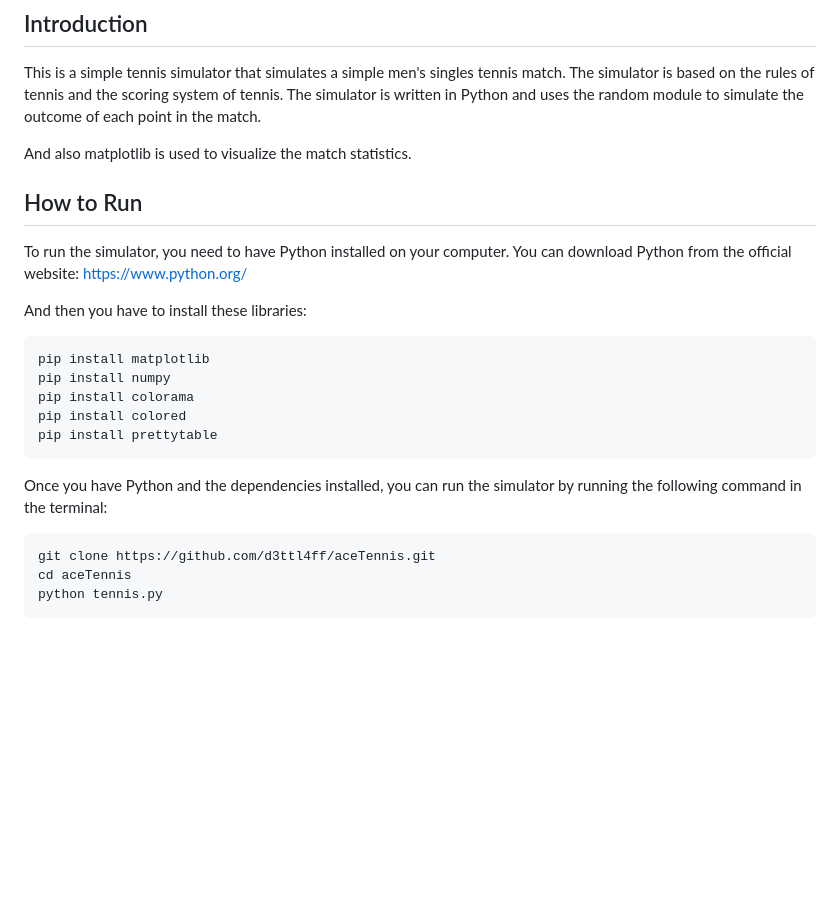
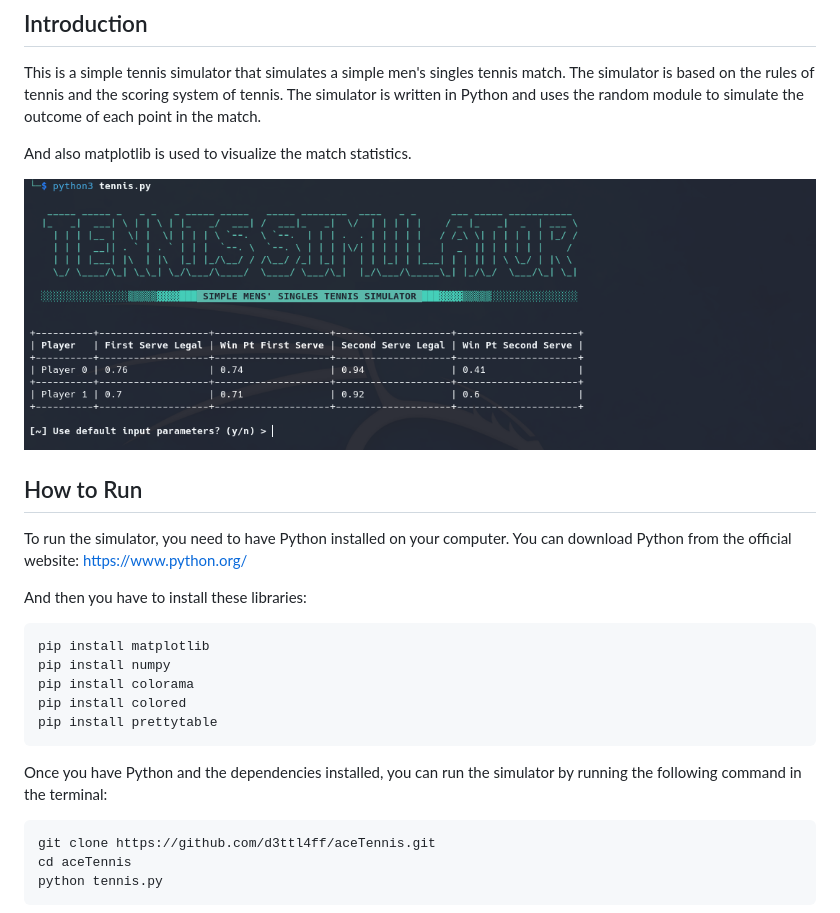
Before and after one commit to d3ttl4ff/aceTennis, a Markdown page: README.md, the part around one of its changes. GitHub-like rendering; pictures changed too: thumbnails/acesnap_1.png (added); blank space fills up the shorter version.

````diff
--- a/README.md
+++ b/README.md
@@ -6,12 +6,12 @@ This is a simple tennis simulator that simulates a simple men's singles tennis m
 
 And also matplotlib is used to visualize the match statistics.
 
+![thumbnail_1](/thumbnails/acesnap_1.png)
+
 ## How to Run
 To run the simulator, you need to have Python installed on your computer. You can download Python from the official website: https://www.python.org/
 
-
 And then you have to install these libraries:
-
 ```
 pip install matplotlib
 pip install numpy
@@ -20,9 +20,7 @@ pip install colored
 pip install prettytable
 ```
 
-
 Once you have Python and the dependencies installed, you can run the simulator by running the following command in the terminal:
-
 ```
 git clone https://github.com/d3ttl4ff/aceTennis.git
 cd aceTennis
````
Also changed, not shown: other parts of README.md (+11 -0 lines), thumbnails/aceplot_1.png (added), thumbnails/aceplot_2.png (added), thumbnails/acesnap_2.png (added), thumbnails/acesnap_3.png (added).
